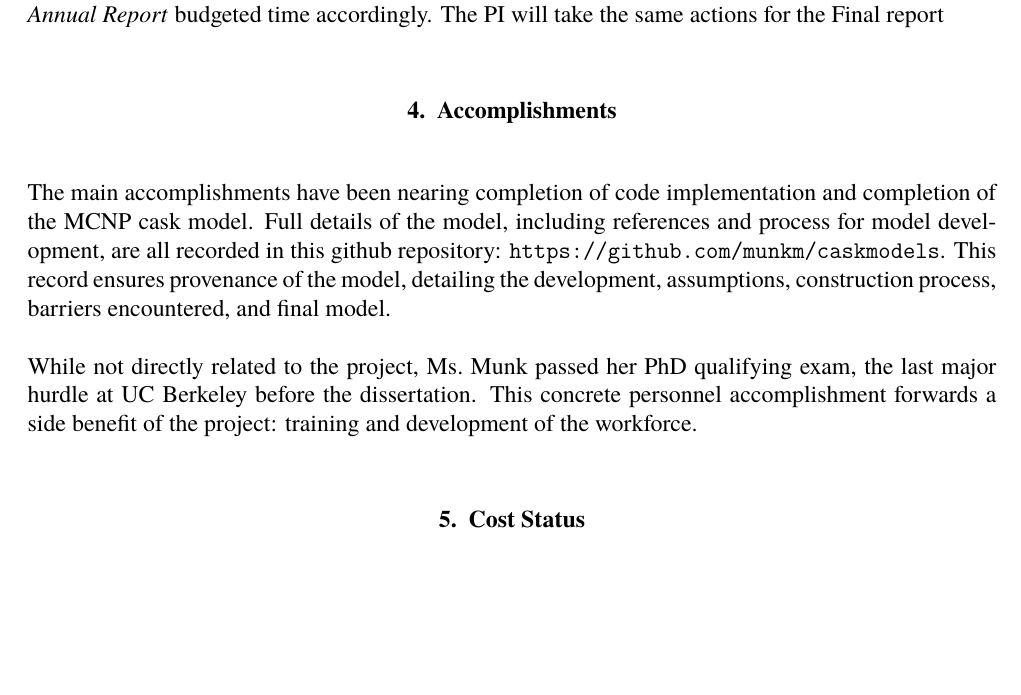
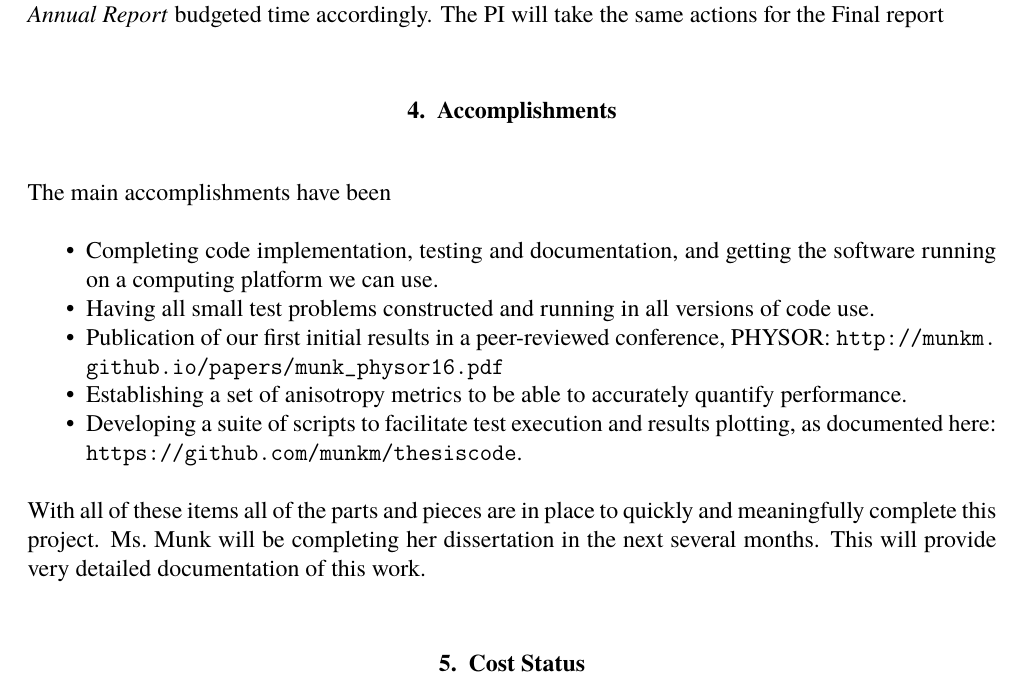
Before and after one commit to rachelslaybaugh/Grants, a LaTeX document (neup-hyprid-15-18/year2-annual-report.tex): part of page 10 of 15, cut so that both start at the same text, the shorter picture padded with empty space. Compiled offline with pdfLaTeX.

Commit message:
updated accomplishments.

```diff
--- a/neup-hyprid-15-18/year2-annual-report.tex
+++ b/neup-hyprid-15-18/year2-annual-report.tex
@@ -6,7 +6,7 @@
 \usepackage{amsmath}
 \usepackage{bm}
 \usepackage{caption}
-\usepackage{subcaption}
+\usepackage{subcaption, paralist}
 
 \newcommand{\yr}{2}
 \newcommand{\ve}[1]{\ensuremath{\mathbf{#1}}}
@@ -400,10 +399,18 @@ The PI will take the same actions for the Final report
 \label{sect::accomplishments}
 %A discussion of what was accomplished under these goals and objectives established for this reporting period, including major activities, significant results, major findings or conclusions, key outcomes or other achievements.  This section should not contain any proprietary data or other information not subject to public release.  If such information is important to reporting progress, do not include the information, but include a note in the report advising the reader contact the Principal Investigator for further information.
 
-The main accomplishments have been nearing completion of code implementation and completion of the MCNP cask model. Full details of the model, including references and process for model development, are all recorded in this github repository: \url{https://github.com/munkm/caskmodels}. This record ensures provenance of the model, detailing the development, assumptions, construction process, barriers encountered, and final model.
+The main accomplishments have been
+\begin{compactitem}
+\item Completing code implementation, testing and documentation, and getting the software running on a computing platform we can use.
+\item Having all small test problems constructed and running in all versions of code use.
+\item Publication of our first initial results in a peer-reviewed conference, PHYSOR: \url{http://munkm.github.io/papers/munk\_physor16.pdf}
+\item Establishing a set of anisotropy metrics to be able to accurately quantify performance.
+\item Developing a suite of scripts to facilitate test execution and results plotting, as documented here: \url{https://github.com/munkm/thesiscode}.
+\end{compactitem}
 
-While not directly related to the project, Ms.\ Munk passed her PhD qualifying exam, the last major hurdle at UC Berkeley before the dissertation. This concrete personnel accomplishment forwards a side benefit of the project: training and development of the workforce.
-
+With all of these items all of the parts and pieces are in place to quickly and meaningfully complete this project.
+Ms.\ Munk will be completing her dissertation in the next several months.
+This will provide very detailed documentation of this work.
 
 % ---------------------------------------------------
 \section{Cost Status}
```
Also changed, not shown: neup-hyprid-15-18/year2-annual-report.tex (1 more changed lines).
